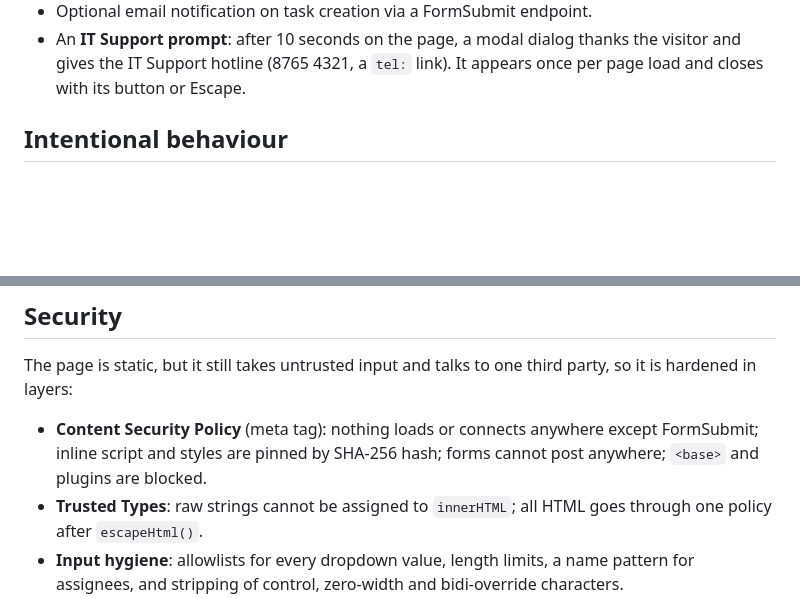
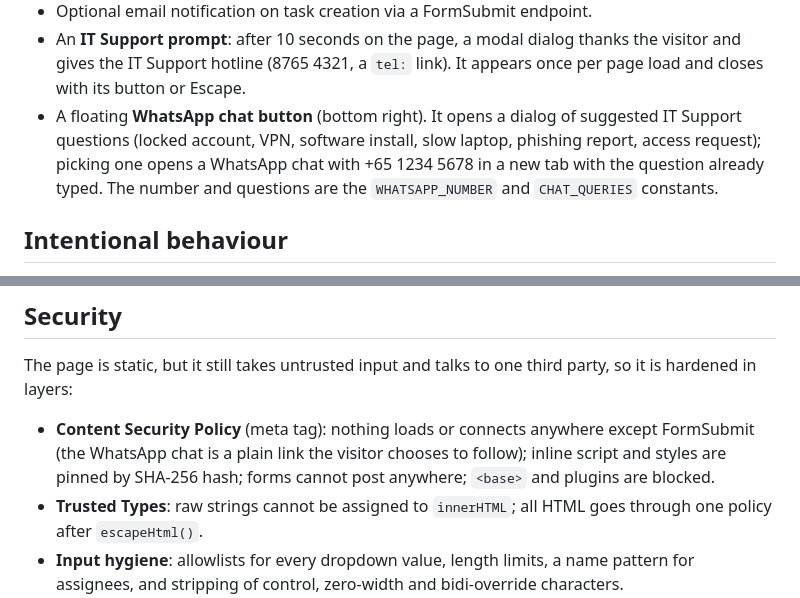
Before and after one commit to chenxuefeng-code/kanban4, a Markdown page: README.md, 2 parts joined by grey strips. GitHub-like rendering; blank space fills up the shorter version.

Commit message:
Document the WhatsApp chat widget in the README
Co-Authored-By: Claude Opus 5.5 <noreply@anthropic.com>

```diff
--- a/README.md
+++ b/README.md
@@ -44,6 +44,11 @@ Changes take effect on browser refresh. Debug in the browser devtools console.
 - An **IT Support prompt**: after 10 seconds on the page, a modal dialog thanks the visitor
   and gives the IT Support hotline (8765 4321, a `tel:` link). It appears once per page
   load and closes with its button or Escape.
+- A floating **WhatsApp chat button** (bottom right). It opens a dialog of suggested IT
+  Support questions (locked account, VPN, software install, slow laptop, phishing report,
+  access request); picking one opens a WhatsApp chat with +65 1234 5678 in a new tab with
+  the question already typed. The number and questions are the `WHATSAPP_NUMBER` and
+  `CHAT_QUERIES` constants.
 
 ## Intentional behaviour
 
@@ -74,7 +79,7 @@ The page is static, but it still takes untrusted input and talks to one third pa
 it is hardened in layers:
 
 - **Content Security Policy** (meta tag): nothing loads or connects anywhere except
-  FormSubmit; inline script and styles are pinned by SHA-256 hash; forms cannot post
+  FormSubmit (the WhatsApp chat is a plain link the visitor chooses to follow); inline script and styles are pinned by SHA-256 hash; forms cannot post
   anywhere; `<base>` and plugins are blocked.
 - **Trusted Types**: raw strings cannot be assigned to `innerHTML`; all HTML goes through
   one policy after `escapeHtml()`.
```
